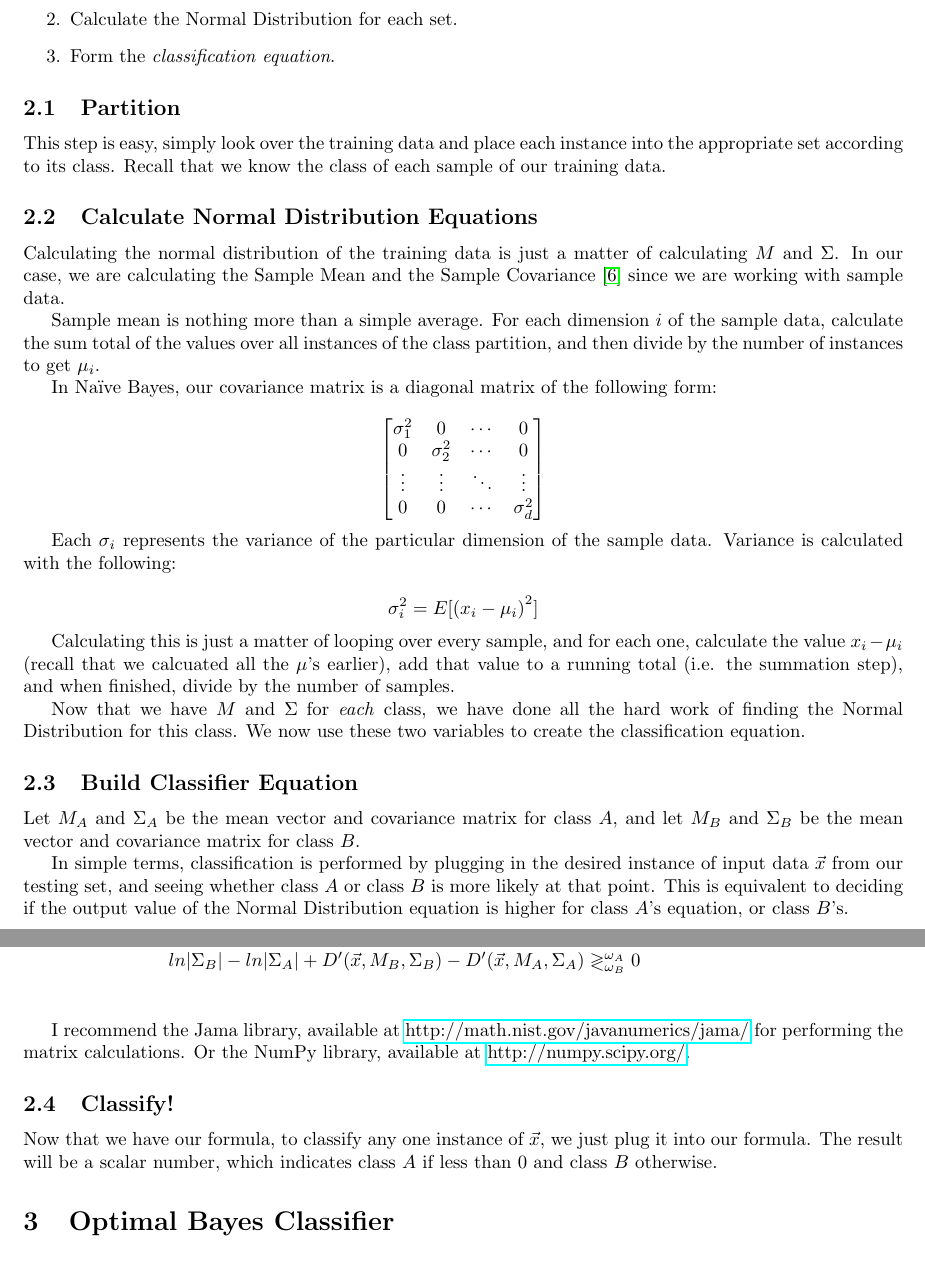
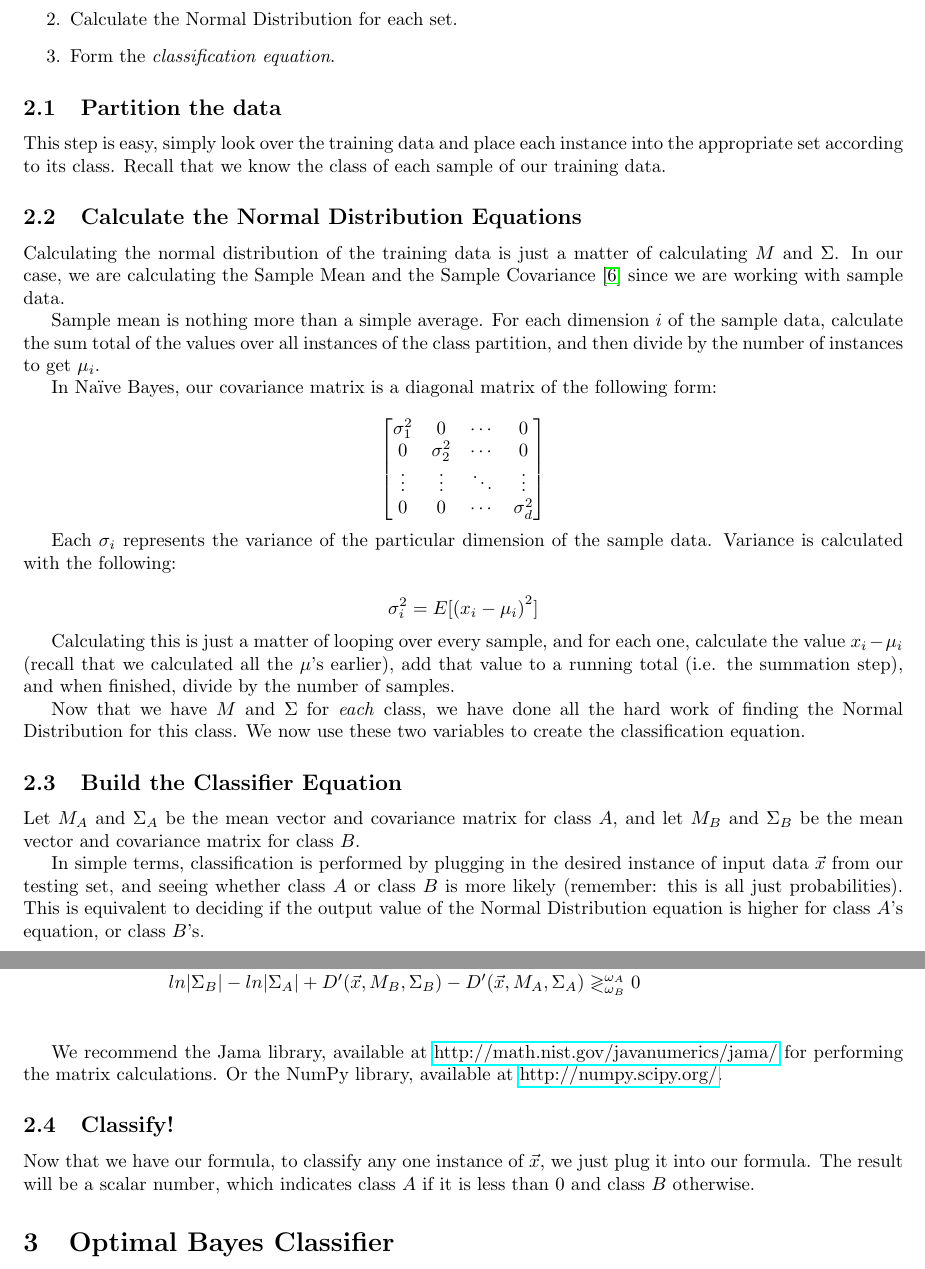
Before and after one commit to spratt/Bayes-Notes, a LaTeX document (bayesclassifiers.tex): two parts of pages 2 and 3 of 4, joined at a grey line, cut so that both start at the same text. Compiled offline with pdfLaTeX.

Commit message:
Some more minor changes

```diff
--- a/bayesclassifiers.tex
+++ b/bayesclassifiers.tex
@@ -151,13 +151,13 @@ The steps we follow to build the classifier are as follows:
 
 \end{enumerate}
 
-\subsection{Partition}
+\subsection{Partition the data}
 
 This step is easy, simply look over the training data and place each
 instance into the appropriate set according to its class.  Recall that
 we know the class of each sample of our training data.
 
-\subsection{Calculate Normal Distribution Equations}
+\subsection{Calculate the Normal Distribution Equations}
 \label{ss:norm_dist}
 
 Calculating the normal distribution of the training data is just a
@@ -190,7 +190,7 @@ the sample data.  Variance is calculated with the following:
 
 Calculating this is just a matter of looping over every sample, and
 for each one, calculate the value $x_i - \mu_i$ (recall that we
-calcuated all the $\mu$'s earlier), add that value to a running total
+calculated all the $\mu$'s earlier), add that value to a running total
 (i.e. the summation step), and when finished, divide by the number of
 samples.
 
@@ -198,7 +198,7 @@ Now that we have $M$ and $\Sigma$ for \emph{each} class, we have done
 all the hard work of finding the Normal Distribution for this class.
 We now use these two variables to create the classification equation.
 
-\subsection{Build Classifier Equation}
+\subsection{Build the Classifier Equation}
 
 Let $M_A$ and $\Sigma_A$ be the mean vector and covariance matrix for
 class $A$, and let $M_B$ and $\Sigma_B$ be the mean vector and
@@ -206,10 +206,9 @@ covariance matrix for class $B$.
 
 In simple terms, classification is performed by plugging in the
 desired instance of input data $\vec{x}$ from our testing set, and
-seeing whether class $A$ or class $B$ is more likely at that
-point. This is equivalent to deciding if the output value of the
-Normal Distribution equation is higher for class $A$'s equation, or
-class $B$'s.
+seeing whether class $A$ or class $B$ is more likely (remember: this is all just
+probabilities). This is equivalent to deciding if the output value of the Normal
+Distribution equation is higher for class $A$'s equation, or class $B$'s.
 
 \begin{displaymath}
   \dfrac{1}{\sqrt{(2\pi)^d |\Sigma_A| e^{D'(\vec{x},M_A,\Sigma_A)}}}
@@ -295,7 +294,7 @@ if a sample vector $\vec{x}$ is in class A or B:
   %
 \end{align*}
 
-I recommend the Jama library, available at
+We recommend the Jama library, available at
 \href{http://math.nist.gov/javanumerics/jama/}{http://math.nist.gov/javanumerics/jama/}
 for performing the matrix calculations.  Or the NumPy library,
 available at \href{http://numpy.scipy.org/}{http://numpy.scipy.org/}.
@@ -304,7 +303,7 @@ available at \href{http://numpy.scipy.org/}{http://numpy.scipy.org/}.
 
 Now that we have our formula, to classify any one instance of
 $\vec{x}$, we just plug it into our formula.  The result will be a
-scalar number, which indicates class $A$ if less than $0$ and class
+scalar number, which indicates class $A$ if it is less than $0$ and class
 $B$ otherwise.
 
 
```
